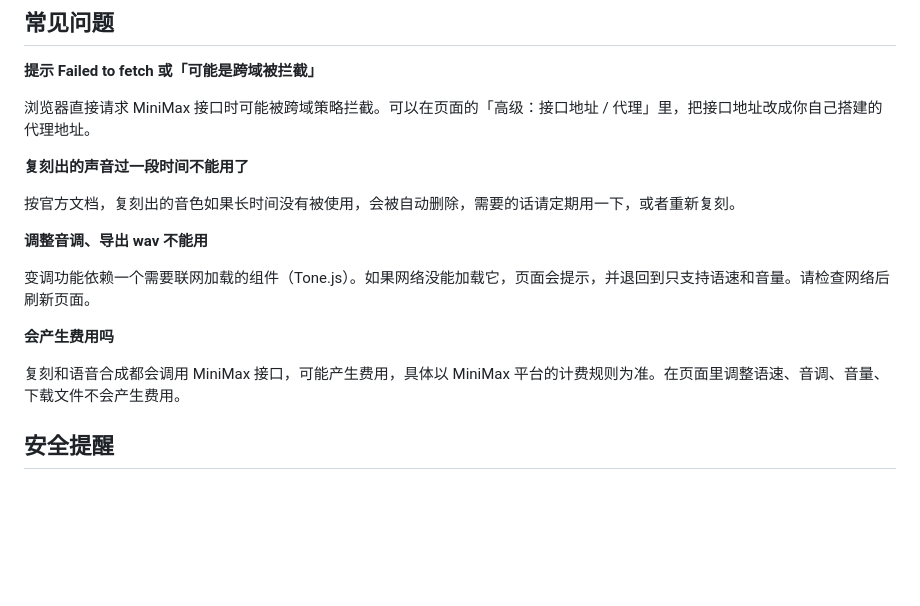
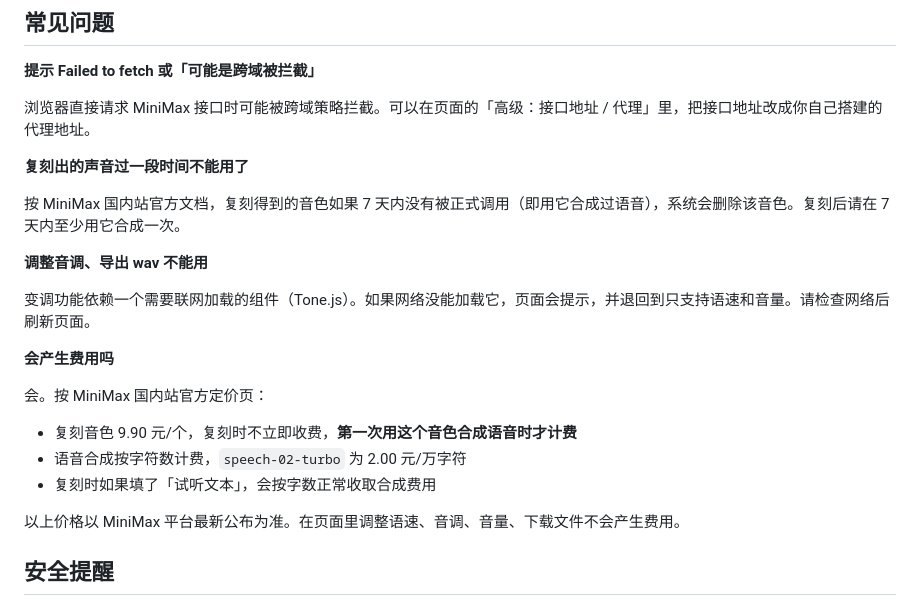
Before and after one commit to channel-ing/voice-clone, a Markdown page: README.md, the part around the change. Drawn GitHub-style; blank space fills up the shorter version.

```diff
--- a/README.md
+++ b/README.md
@@ -76,7 +76,7 @@ Key 只保存在你自己浏览器的本地存储里，不会上传到任何别
 
 **复刻出的声音过一段时间不能用了**
 
-按官方文档，复刻出的音色如果长时间没有被使用，会被自动删除，需要的话请定期用一下，或者重新复刻。
+按 MiniMax 国内站官方文档，复刻得到的音色如果 7 天内没有被正式调用（即用它合成过语音），系统会删除该音色。复刻后请在 7 天内至少用它合成一次。
 
 **调整音调、导出 wav 不能用**
 
@@ -84,7 +84,13 @@ Key 只保存在你自己浏览器的本地存储里，不会上传到任何别
 
 **会产生费用吗**
 
-复刻和语音合成都会调用 MiniMax 接口，可能产生费用，具体以 MiniMax 平台的计费规则为准。在页面里调整语速、音调、音量、下载文件不会产生费用。
+会。按 MiniMax 国内站官方定价页：
+
+- 复刻音色 9.90 元/个，复刻时不立即收费，**第一次用这个音色合成语音时才计费**
+- 语音合成按字符数计费，`speech-02-turbo` 为 2.00 元/万字符
+- 复刻时如果填了「试听文本」，会按字数正常收取合成费用
+
+以上价格以 MiniMax 平台最新公布为准。在页面里调整语速、音调、音量、下载文件不会产生费用。
 
 ## 安全提醒
 
```
